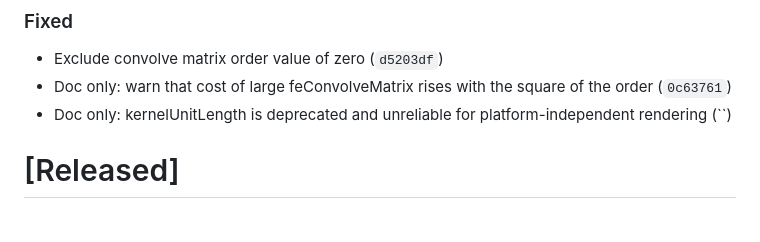
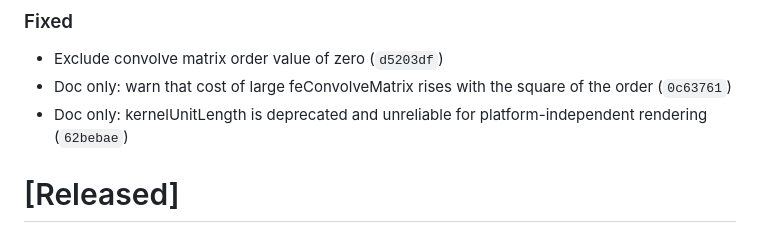
Before and after one commit to ChrisWhealy/svg-dom, a Markdown page: changelog.md, the part around the change. Rendered like a GitHub page.

Commit message:
Update changelog

```diff
--- a/changelog.md
+++ b/changelog.md
@@ -16,7 +16,7 @@ The format is based on [Keep a Changelog](https://keepachangelog.com/en/1.0.0/),
 
 - Exclude convolve matrix order value of zero (`d5203df`)
 - Doc only: warn that cost of large feConvolveMatrix rises with the square of the order (`0c63761`)
-- Doc only: kernelUnitLength is deprecated and unreliable for platform-independent rendering (``)
+- Doc only: kernelUnitLength is deprecated and unreliable for platform-independent rendering (`62bebae`)
 
 # [Released]
 
```
